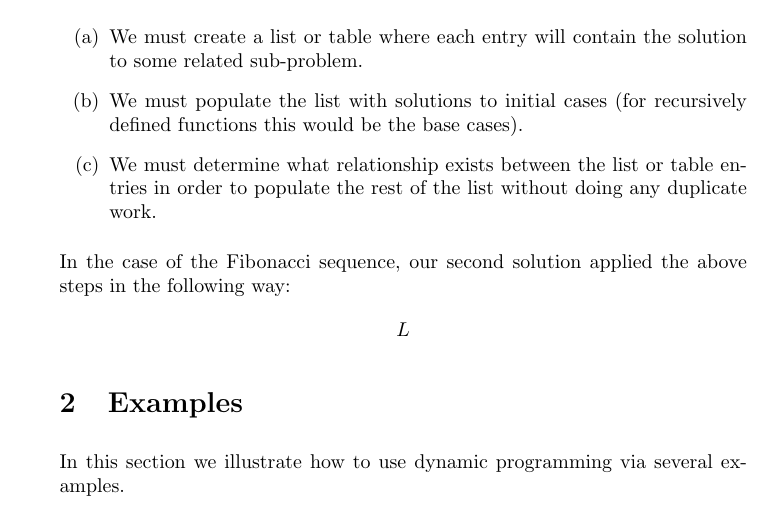
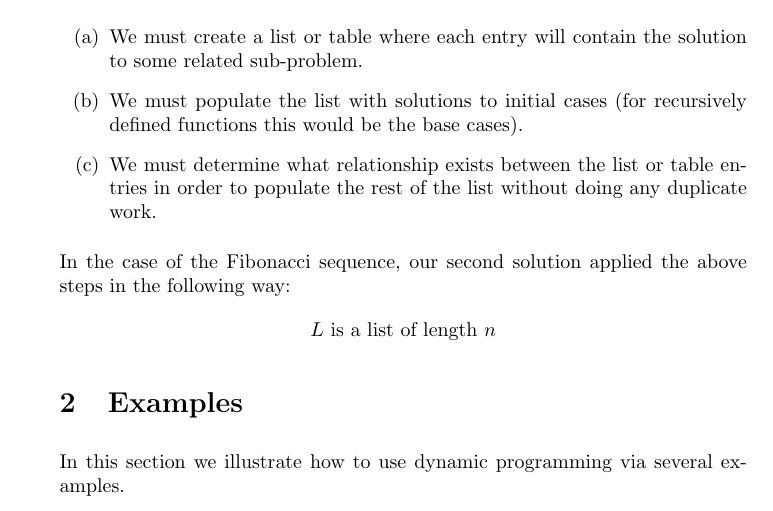
Before and after one commit to jathiel/Ximera-Xourses-NYCCT, a LaTeX document (MAT1630/Dynamic/Dynamic.tex): part of page 2 of 14, cut so that both start at the same text. Compiled offline with pdfLaTeX.

Commit message:
one line align 2

```diff
--- a/MAT1630/Dynamic/Dynamic.tex
+++ b/MAT1630/Dynamic/Dynamic.tex
@@ -44,7 +44,7 @@ Once we decide to use dynamic programming to solve a problem, such solutions typ
 
 In the case of the Fibonacci sequence, our second solution applied the above steps in the following way:
 \begin{align*}
-L
+	L\text{ is a list of length $n$}
 \end{align*}
 
 \section{Examples}
```
